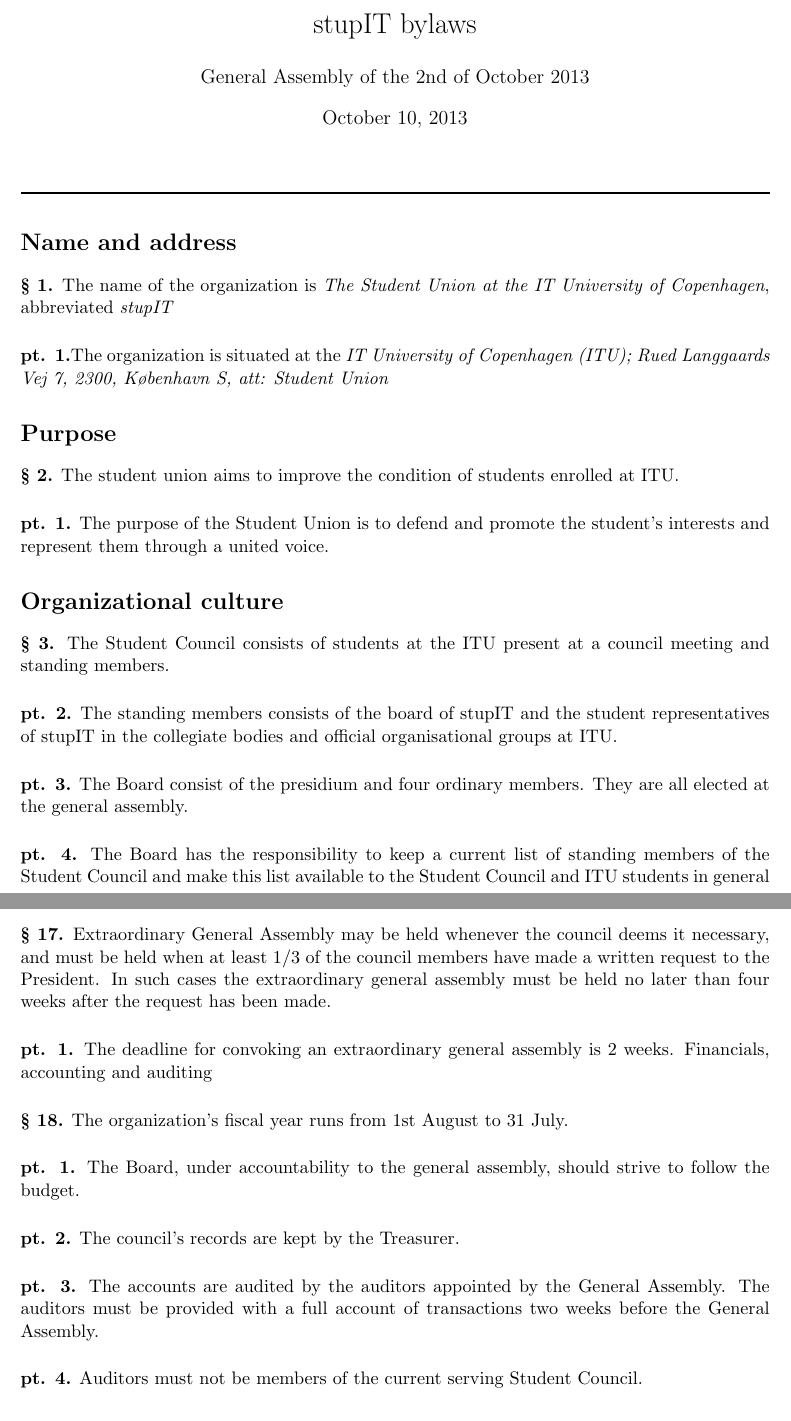
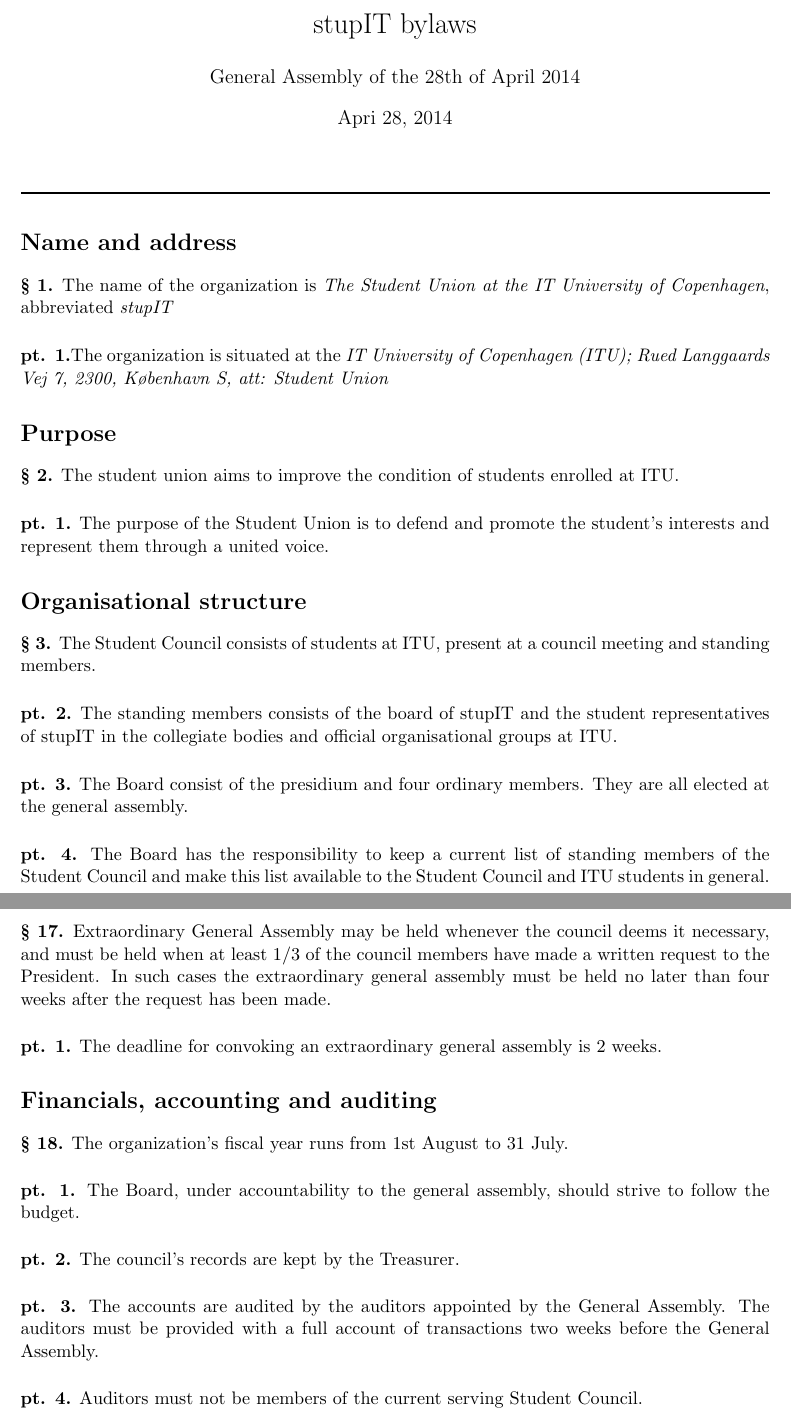
Before and after one commit to muddermanden/stupIT_by-laws, a LaTeX document (stupIT-bylaws.tex): two parts of pages 1 and 5 of 6, joined at a grey line, cut so that both start at the same text. Compiled offline with pdfLaTeX.

Commit message:
Update stupIT-bylaws.tex

```diff
--- a/stupIT-bylaws.tex
+++ b/stupIT-bylaws.tex
@@ -4,8 +4,8 @@
 %\usepackage{fontspec}
 %\setmainfont{Calibri}
 \title{stupIT bylaws}
-\date{October 10, 2013}
-\author{General Assembly of the 2nd of October 2013}
+\date{Apri 28, 2014}
+\author{General Assembly of the 28th of April 2014}
 \newcommand{\HRule}{\noindent\rule{\linewidth}{0.5mm}}
 
 
@@ -37,10 +37,10 @@
 \paragraph{2} The student union aims to improve the condition of students enrolled at ITU.
 \subparagraph{1} The purpose of the Student Union is to defend and promote the student's interests and represent them through a united voice.
 
-\section*{Organizational culture}
+\section*{Organisational structure}
 
-\paragraph{3} The Student Council consists of students at the ITU present at a council meeting and standing members.
+\paragraph{3} The Student Council consists of students at ITU, present at a council meeting and standing members.
 \subparagraph{2} The standing members consists of the board of stupIT and the student representatives of stupIT in the collegiate bodies and official organisational groups at ITU.
 \subparagraph{3} The Board consist of the presidium and four ordinary members. They are all elected at the general assembly.
-\subparagraph{4} The Board has the responsibility to keep a current list of standing members of the Student Council and make this list available to the Student Council and ITU students in general
+\subparagraph{4} The Board has the responsibility to keep a current list of standing members of the Student Council and make this list available to the Student Council and ITU students in general.
 \section*{The Student Council}
@@ -111,7 +111,8 @@
 
 \section*{Extraordinary General Assembly}
 \paragraph{17} Extraordinary General Assembly may be held whenever the council deems it necessary, and must be held when at least 1/3 of the council members have made a written request to the President. In such cases the extraordinary general assembly must be held no later than four weeks after the request has been made.
-\subparagraph{1} The deadline for convoking an extraordinary general assembly is 2 weeks. Financials, accounting and auditing
+\subparagraph{1} The deadline for convoking an extraordinary general assembly is 2 weeks.
+\section*{Financials, accounting and auditing}
 \paragraph{18} The organization's fiscal year runs from 1st August to 31 July.
 \subparagraph{1} The Board, under accountability to the general assembly, should strive to follow the budget.
 \subparagraph{2} The council's records are kept by the Treasurer.
```
Also changed, not shown: stupIT-bylaws.tex (2 more changed lines).
